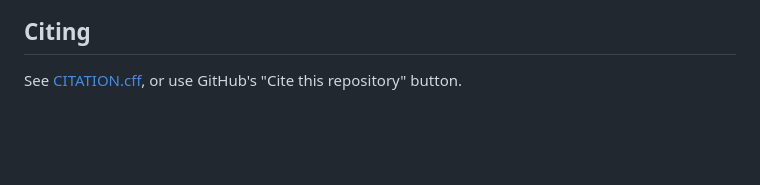
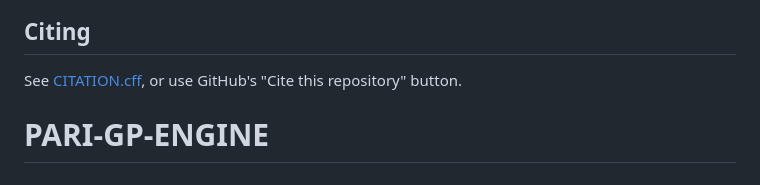
Before and after one commit to oeistools/PARI-GP-ENGINE, a Markdown page: README.md, the part around the change. Drawn GitHub-style; blank space fills up the shorter version.

```diff
--- a/README.md
+++ b/README.md
@@ -224,3 +224,4 @@ links against it.
 ## Citing
 
 See [CITATION.cff](CITATION.cff), or use GitHub's "Cite this repository" button.
+# PARI-GP-ENGINE
```
